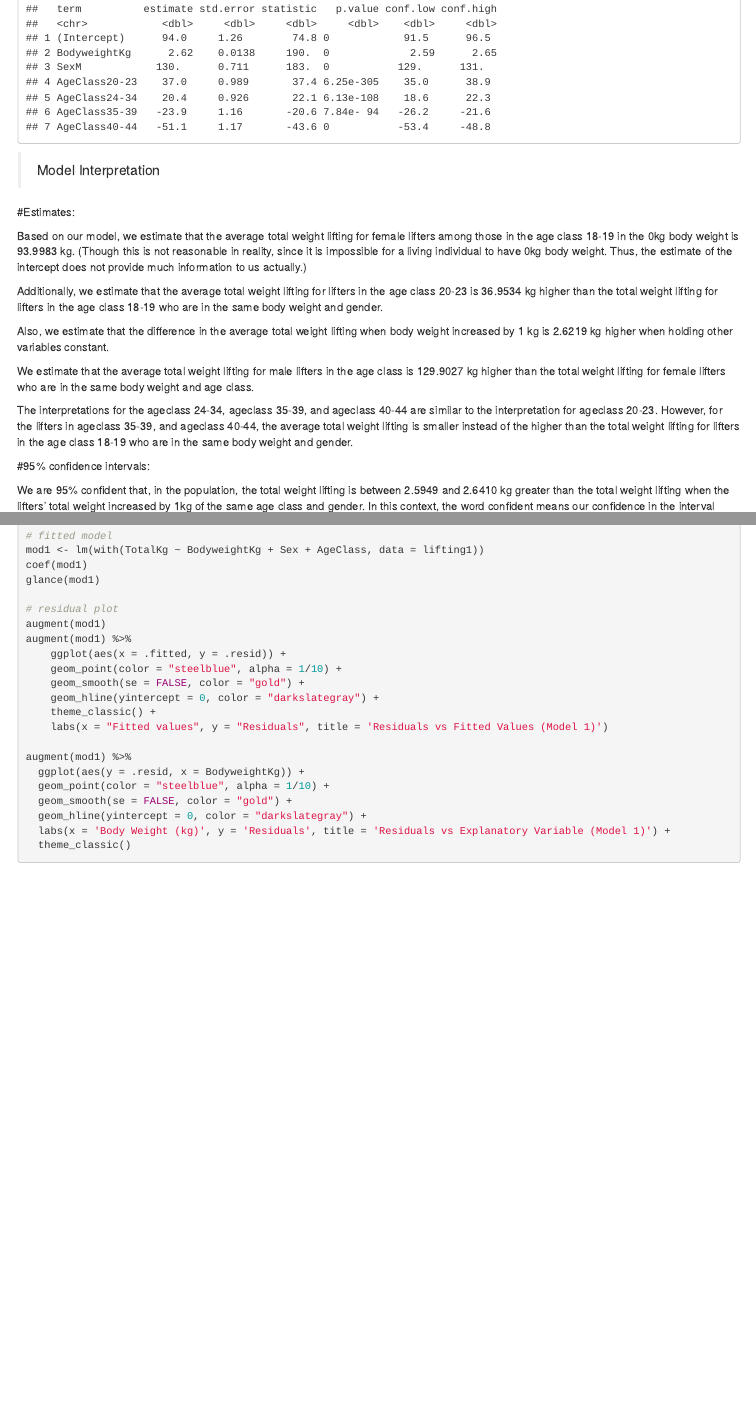
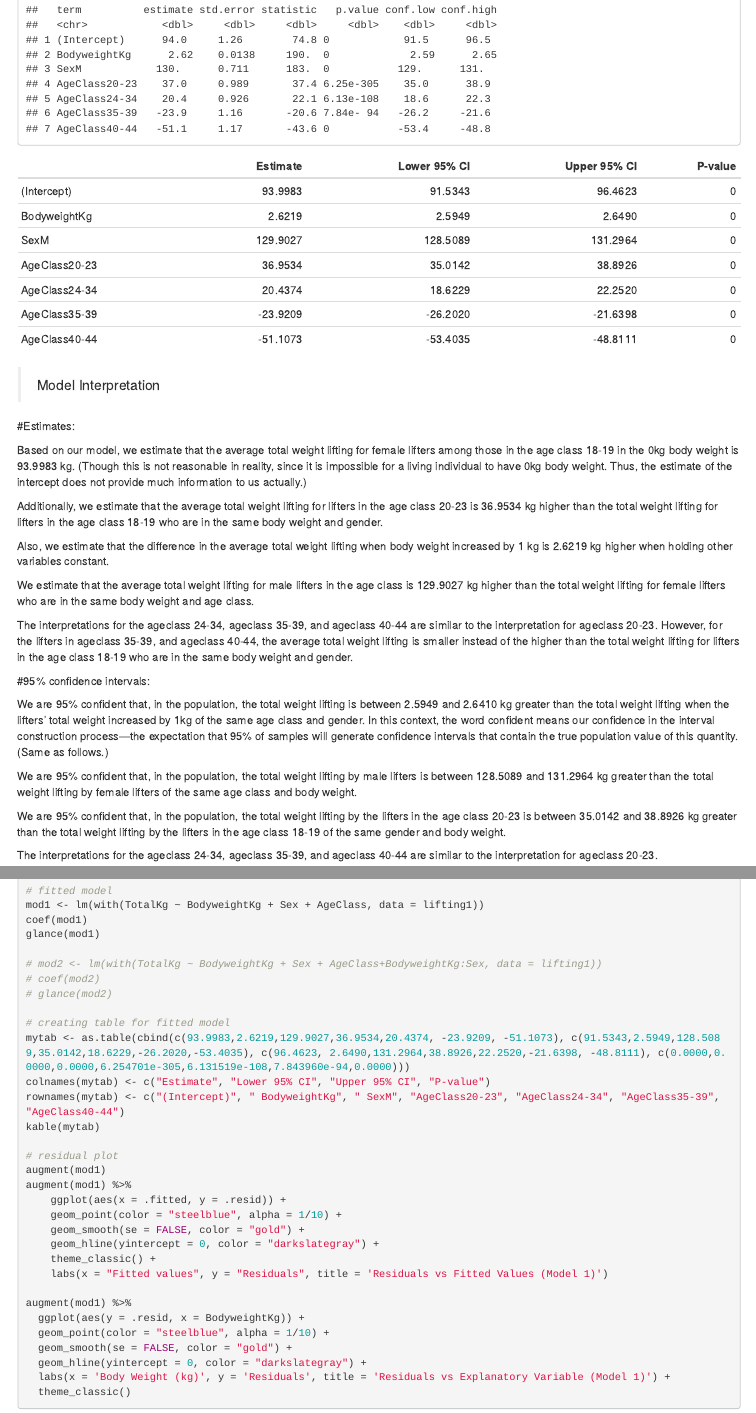
Before and after one commit to proxima-j/STAT155-PROJECT3, an R Markdown document (stat155-project3.Rmd): the page in a window 1100 px wide, from 2470 px down before the commit and from 2520 px down after it, so that both start at the same text, and a second part further down, joined at a grey line. The pictures show the output file stat155-project3.html that the author committed with the source, opened offline.

Commit message:
add form and appendix also bold the title

````diff
--- a/stat155-project3.Rmd
+++ b/stat155-project3.Rmd
@@ -111,6 +112,13 @@ glance(mod1)
 tidy(mod1, conf.int = TRUE)
 ```
 
+```{r, echo=FALSE, message=FALSE, warning=FALSE}
+# creating table for fitted model
+mytab <- as.table(cbind(c(93.9983,2.6219,129.9027,36.9534,20.4374, -23.9209, -51.1073), c(91.5343,2.5949,128.5089,35.0142,18.6229,-26.2020,-53.4035), c(96.4623, 2.6490,131.2964,38.8926,22.2520,-21.6398, -48.8111), c(0.0000,0.0000,0.0000,6.254701e-305,6.131519e-108,7.843960e-94,0.0000)))
+colnames(mytab) <- c("Estimate", "Lower 95% CI", "Upper 95% CI", "P-value")
+rownames(mytab) <- c("(Intercept)", " BodyweightKg", " SexM", "AgeClass20-23", "AgeClass24-34", "AgeClass35-39", "AgeClass40-44")
+kable(mytab)
+```
 > Model Interpretation
 
 #Estimates:
@@ -274,6 +282,16 @@ mod1 <- lm(with(TotalKg ~ BodyweightKg + Sex + AgeClass, data = lifting1))
 coef(mod1)
 glance(mod1)
 
+# mod2 <- lm(with(TotalKg ~ BodyweightKg + Sex + AgeClass+BodyweightKg:Sex, data = lifting1))
+# coef(mod2)
+# glance(mod2)
+
+# creating table for fitted model
+mytab <- as.table(cbind(c(93.9983,2.6219,129.9027,36.9534,20.4374, -23.9209, -51.1073), c(91.5343,2.5949,128.5089,35.0142,18.6229,-26.2020,-53.4035), c(96.4623, 2.6490,131.2964,38.8926,22.2520,-21.6398, -48.8111), c(0.0000,0.0000,0.0000,6.254701e-305,6.131519e-108,7.843960e-94,0.0000)))
+colnames(mytab) <- c("Estimate", "Lower 95% CI", "Upper 95% CI", "P-value")
+rownames(mytab) <- c("(Intercept)", " BodyweightKg", " SexM", "AgeClass20-23", "AgeClass24-34", "AgeClass35-39", "AgeClass40-44")
+kable(mytab)
+
 # residual plot
 augment(mod1)
 augment(mod1) %>%
````
Also changed, not shown: stat155-project3.html, stat155-project3_files/figure-html/unnamed-chunk-1-1.png (deleted), stat155-project3_files/figure-html/unnamed-chunk-2-1.png (deleted), stat155-project3_files/figure-html/unnamed-chunk-2-2.png (deleted), stat155-project3_files/figure-html/unnamed-chunk-5-1.png (deleted), stat155-project3_files/figure-html/unnamed-chunk-5-2.png (deleted), stat155-project3.Rmd (7 more changed lines).
